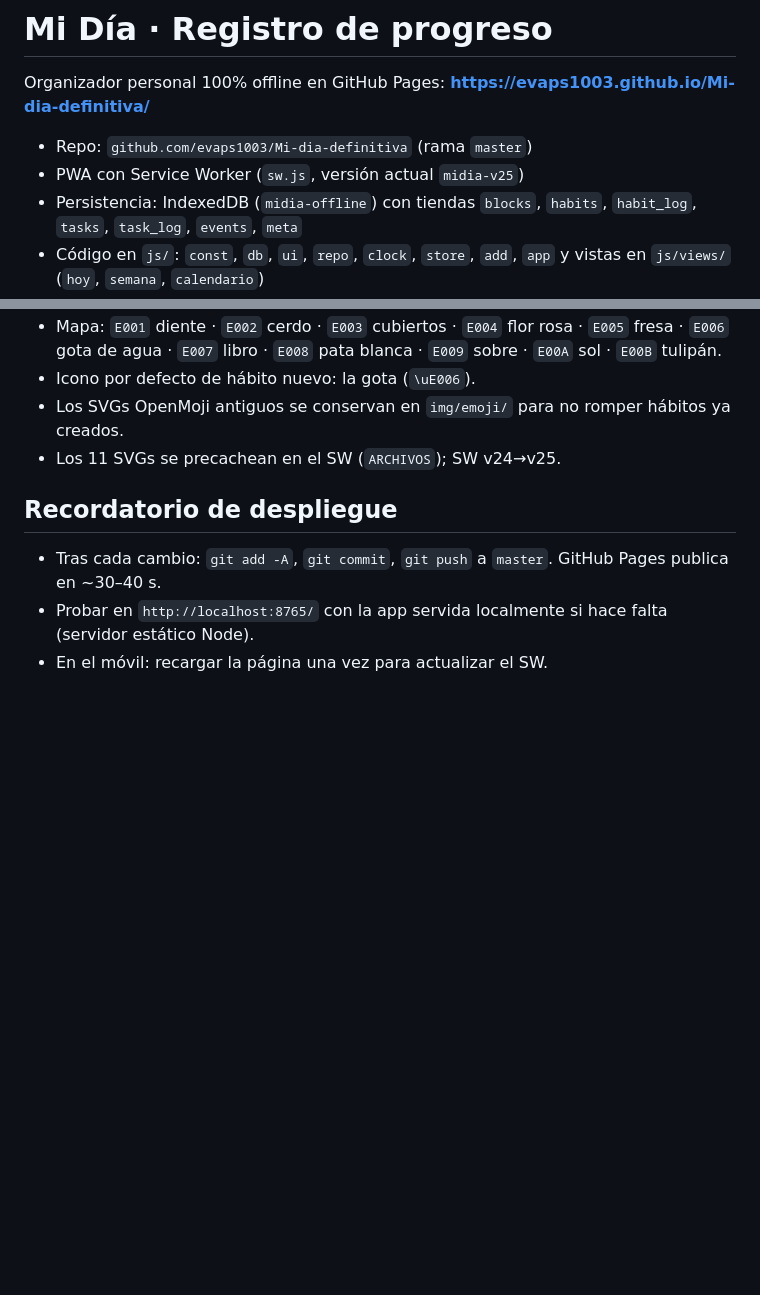
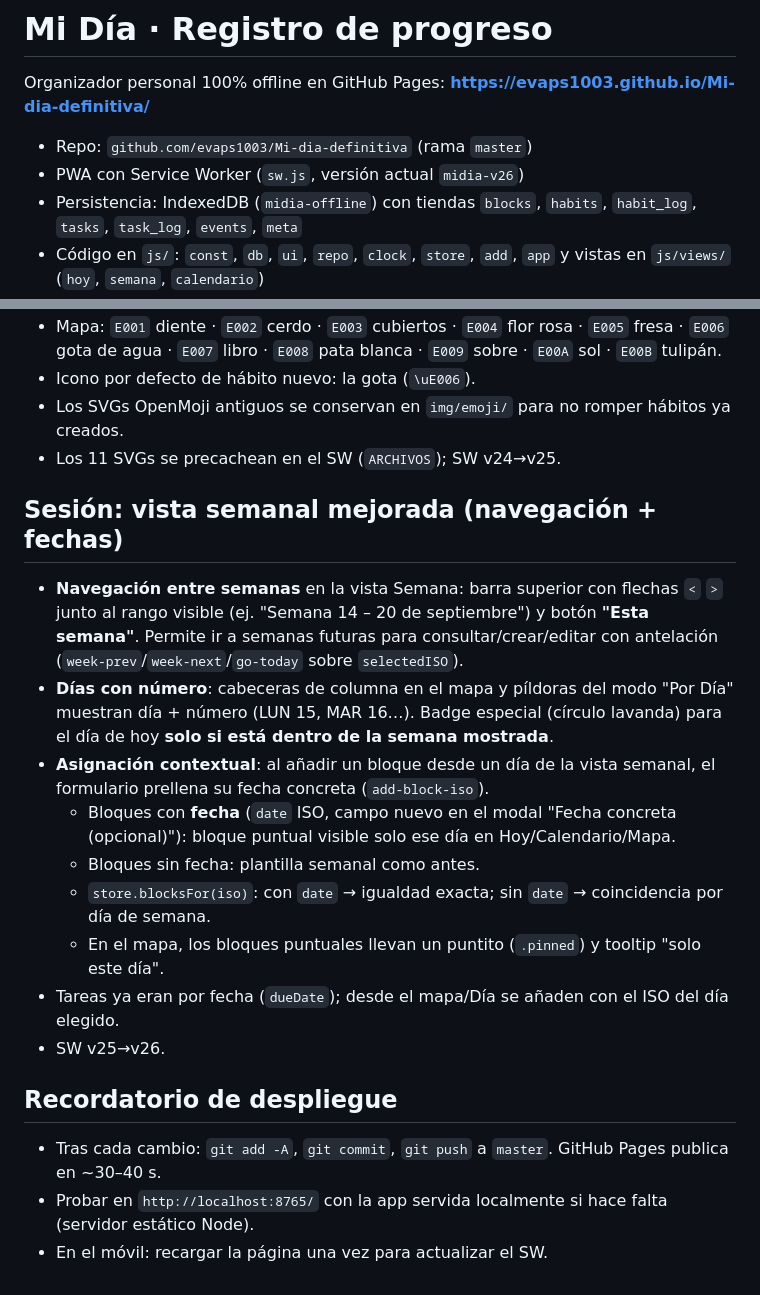
Before and after one commit to evaps1003/Mi-dia-definitiva, a Markdown page: CONTEXTO.md, 2 parts joined by grey strips. Rendered like a GitHub page; blank space fills up the shorter version.

Commit message:
Registrar sesión de vista semanal en CONTEXTO.md

```diff
--- a/CONTEXTO.md
+++ b/CONTEXTO.md
@@ -4,7 +4,7 @@ Organizador personal 100% offline en GitHub Pages:
 **https://evaps1003.github.io/Mi-dia-definitiva/**
 
 - Repo: `github.com/evaps1003/Mi-dia-definitiva` (rama `master`)
-- PWA con Service Worker (`sw.js`, versión actual `midia-v25`)
+- PWA con Service Worker (`sw.js`, versión actual `midia-v26`)
 - Persistencia: IndexedDB (`midia-offline`) con tiendas `blocks`, `habits`, `habit_log`, `tasks`, `task_log`, `events`, `meta`
 - Código en `js/`: `const`, `db`, `ui`, `repo`, `clock`, `store`, `add`, `app` y vistas en `js/views/` (`hoy`, `semana`, `calendario`)
 
@@ -46,6 +46,18 @@ Organizador personal 100% offline en GitHub Pages:
 - Los SVGs OpenMoji antiguos se conservan en `img/emoji/` para no romper hábitos ya creados.
 - Los 11 SVGs se precachean en el SW (`ARCHIVOS`); SW v24→v25.
 
+## Sesión: vista semanal mejorada (navegación + fechas)
+
+- **Navegación entre semanas** en la vista Semana: barra superior con flechas `<` `>` junto al rango visible (ej. "Semana 14 – 20 de septiembre") y botón **"Esta semana"**. Permite ir a semanas futuras para consultar/crear/editar con antelación (`week-prev`/`week-next`/`go-today` sobre `selectedISO`).
+- **Días con número**: cabeceras de columna en el mapa y píldoras del modo "Por Día" muestran día + número (LUN 15, MAR 16…). Badge especial (círculo lavanda) para el día de hoy **solo si está dentro de la semana mostrada**.
+- **Asignación contextual**: al añadir un bloque desde un día de la vista semanal, el formulario prellena su fecha concreta (`add-block-iso`).
+  - Bloques con **fecha** (`date` ISO, campo nuevo en el modal "Fecha concreta (opcional)"): bloque puntual visible solo ese día en Hoy/Calendario/Mapa.
+  - Bloques sin fecha: plantilla semanal como antes.
+  - `store.blocksFor(iso)`: con `date` → igualdad exacta; sin `date` → coincidencia por día de semana.
+  - En el mapa, los bloques puntuales llevan un puntito (`.pinned`) y tooltip "solo este día".
+- Tareas ya eran por fecha (`dueDate`); desde el mapa/Día se añaden con el ISO del día elegido.
+- SW v25→v26.
+
 ## Recordatorio de despliegue
 
 - Tras cada cambio: `git add -A`, `git commit`, `git push` a `master`. GitHub Pages publica en ~30–40 s.
```
